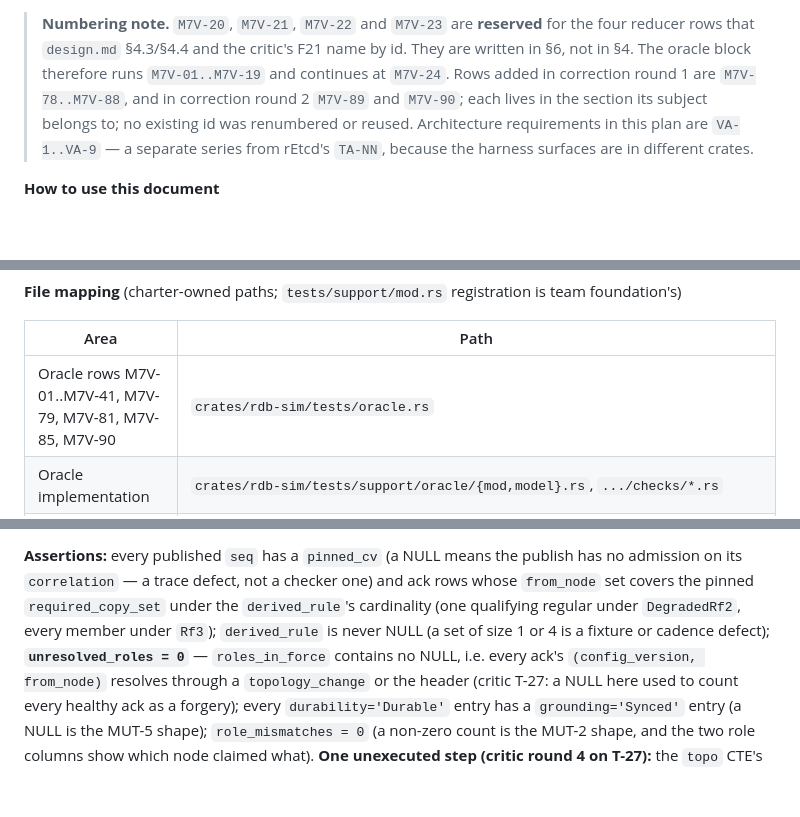
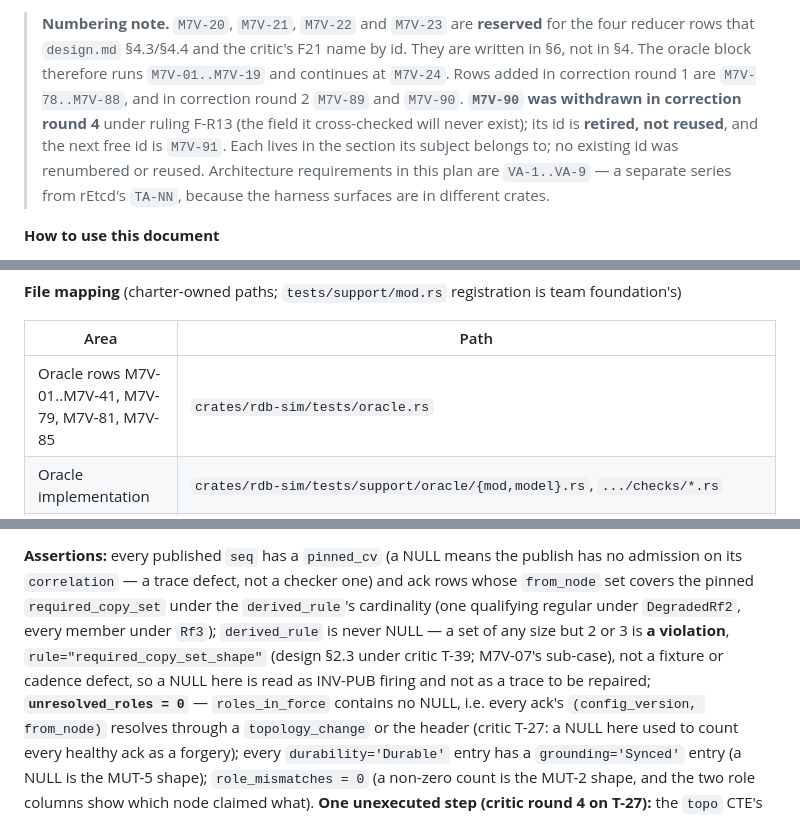
Before and after one commit to achieveai/rDB, a Markdown page: docs/testing/test-plan-m7-verification.md, 3 parts joined by grey strips. GitHub-like rendering; blank space fills up the shorter version.

```diff
--- a/docs/testing/test-plan-m7-verification.md
+++ b/docs/testing/test-plan-m7-verification.md
@@ -25,7 +25,9 @@ rules 1..31 are not restated and are not in force for `rdb-*`.
 > **Numbering note.** `M7V-20`, `M7V-21`, `M7V-22` and `M7V-23` are **reserved** for the four
 > reducer rows that `design.md` §4.3/§4.4 and the critic's F21 name by id. They are written in §6,
 > not in §4. The oracle block therefore runs `M7V-01..M7V-19` and continues at `M7V-24`.
-> Rows added in correction round 1 are `M7V-78..M7V-88`, and in correction round 2 `M7V-89` and `M7V-90`; each
+> Rows added in correction round 1 are `M7V-78..M7V-88`, and in correction round 2 `M7V-89` and `M7V-90`.
+> **`M7V-90` was withdrawn in correction round 4** under ruling F-R13 (the field it cross-checked
+> will never exist); its id is **retired, not reused**, and the next free id is `M7V-91`. Each
 > lives in the section its subject belongs to; no existing id was renumbered or reused. Architecture requirements in this plan are
 > `VA-1..VA-9` — a separate series from rEtcd's `TA-NN`, because the harness surfaces are in
 > different crates.
@@ -45,7 +47,7 @@ rules 1..31 are not restated and are not in force for `rdb-*`.
 
 | Area | Path |
 |---|---|
-| Oracle rows M7V-01..M7V-41, M7V-79, M7V-81, M7V-85, M7V-90 | `crates/rdb-sim/tests/oracle.rs` |
+| Oracle rows M7V-01..M7V-41, M7V-79, M7V-81, M7V-85 | `crates/rdb-sim/tests/oracle.rs` |
 | Oracle implementation | `crates/rdb-sim/tests/support/oracle/{mod,model}.rs`, `.../checks/*.rs` |
 | Grammar, generator, reducer rows M7V-20..M7V-23, M7V-42..M7V-51, M7V-80, M7V-83, M7V-84, M7V-86, M7V-88 | `crates/rdb-sim/tests/scenarios.rs` |
 | Scenario implementation | `crates/rdb-sim/tests/support/scenarios/{mod,grammar,gen,reduce,coverage,mutate}.rs` |
@@ -690,8 +695,10 @@ columns, so the `UNION ALL` binds.
 **Assertions:** every published `seq` has a `pinned_cv` (a NULL means the publish has no admission
 on its `correlation` — a trace defect, not a checker one) and ack rows whose `from_node` set
 covers the pinned `required_copy_set` under the `derived_rule`'s cardinality (one qualifying
-regular under `DegradedRf2`, every member under `Rf3`); `derived_rule` is never NULL (a set of
-size 1 or 4 is a fixture or cadence defect); **`unresolved_roles = 0`** — `roles_in_force`
+regular under `DegradedRf2`, every member under `Rf3`); `derived_rule` is never NULL — a set of any
+size but 2 or 3 is **a violation**, `rule="required_copy_set_shape"` (design §2.3 under critic
+T-39; M7V-07's sub-case), not a fixture or cadence defect, so a NULL here is read as INV-PUB
+firing and not as a trace to be repaired; **`unresolved_roles = 0`** — `roles_in_force`
 contains no NULL, i.e. every ack's `(config_version, from_node)` resolves through a
 `topology_change` or the header (critic T-27: a NULL here used to count every healthy ack as a
 forgery); every `durability='Durable'` entry has a `grounding='Synced'` entry (a NULL is the MUT-5
```
Also changed, not shown: other parts of docs/testing/test-plan-m7-verification.md (+36 -20 lines).
